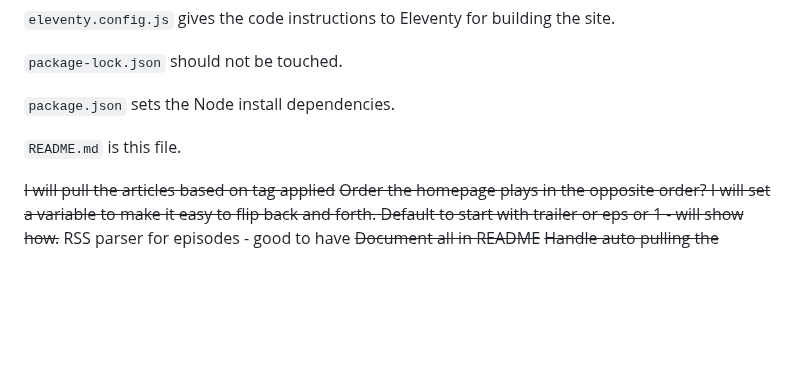
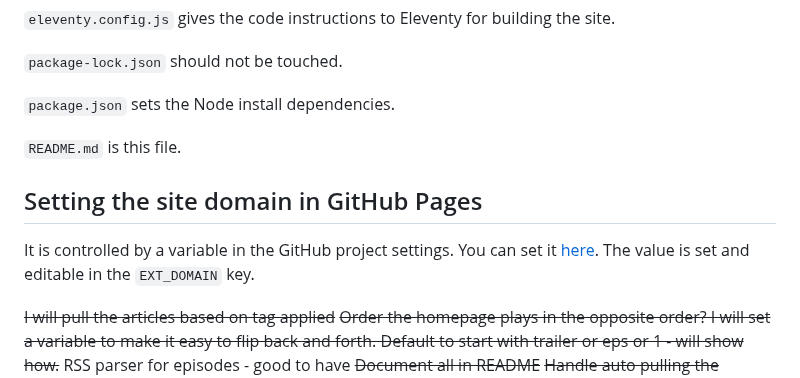
Before and after one commit to fumedpodcast/fumed, a Markdown page: README.md, the part around the change. Drawn GitHub-style; blank space fills up the shorter version.

Commit message:
Add GitHub Pages domain setup instructions
Added instructions for setting the site domain in GitHub Pages.

```diff
--- a/README.md
+++ b/README.md
@@ -97,6 +97,10 @@ These are GitHub Actions for building the site on commit to main and for retriev
 
 `README.md` is this file.
 
+## Setting the site domain in GitHub Pages
+
+It is controlled by a variable in the GitHub project settings. You can set it [here](https://github.com/fumedpodcast/fumed/settings/secrets/actions). The value is set and editable in the `EXT_DOMAIN` key.
+
 ~~I will pull the articles based on tag applied~~
 ~~Order the homepage plays in the opposite order? I will set a variable to make it easy to flip back and forth. Default to start with trailer or eps or 1 - will show how.~~
 RSS parser for episodes - good to have
```
